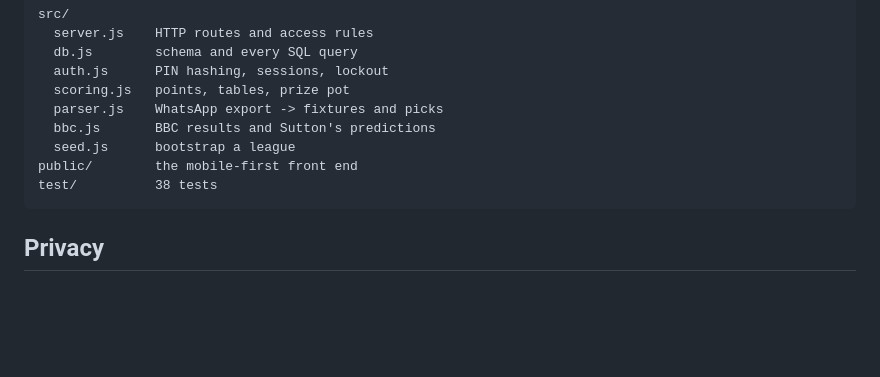
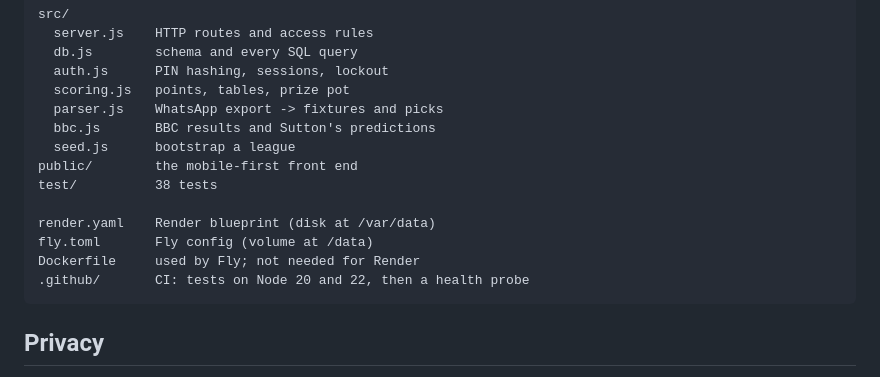
Before and after one commit to peterleishman-a11y/Lawro, a Markdown page: README.md, the part around the change. Rendered like a GitHub page; blank space fills up the shorter version.

Commit message:
Document the deploy and CI files in the README layout (#1)
The layout block still listed only src/, public/ and test/, so the four
files added since — render.yaml, fly.toml, Dockerfile and the workflow —
were invisible to anyone reading the README to find their way around.


Claude-Session: https://claude.ai/code/session_01G7fKbMpMN6ne7ECxBC9Y9D

Co-authored-by: Claude <noreply@anthropic.com>

````diff
--- a/README.md
+++ b/README.md
@@ -192,6 +192,11 @@ src/
   seed.js      bootstrap a league
 public/        the mobile-first front end
 test/          38 tests
+
+render.yaml    Render blueprint (disk at /var/data)
+fly.toml       Fly config (volume at /data)
+Dockerfile     used by Fly; not needed for Render
+.github/       CI: tests on Node 20 and 22, then a health probe
 ```
 
 ## Privacy
````
